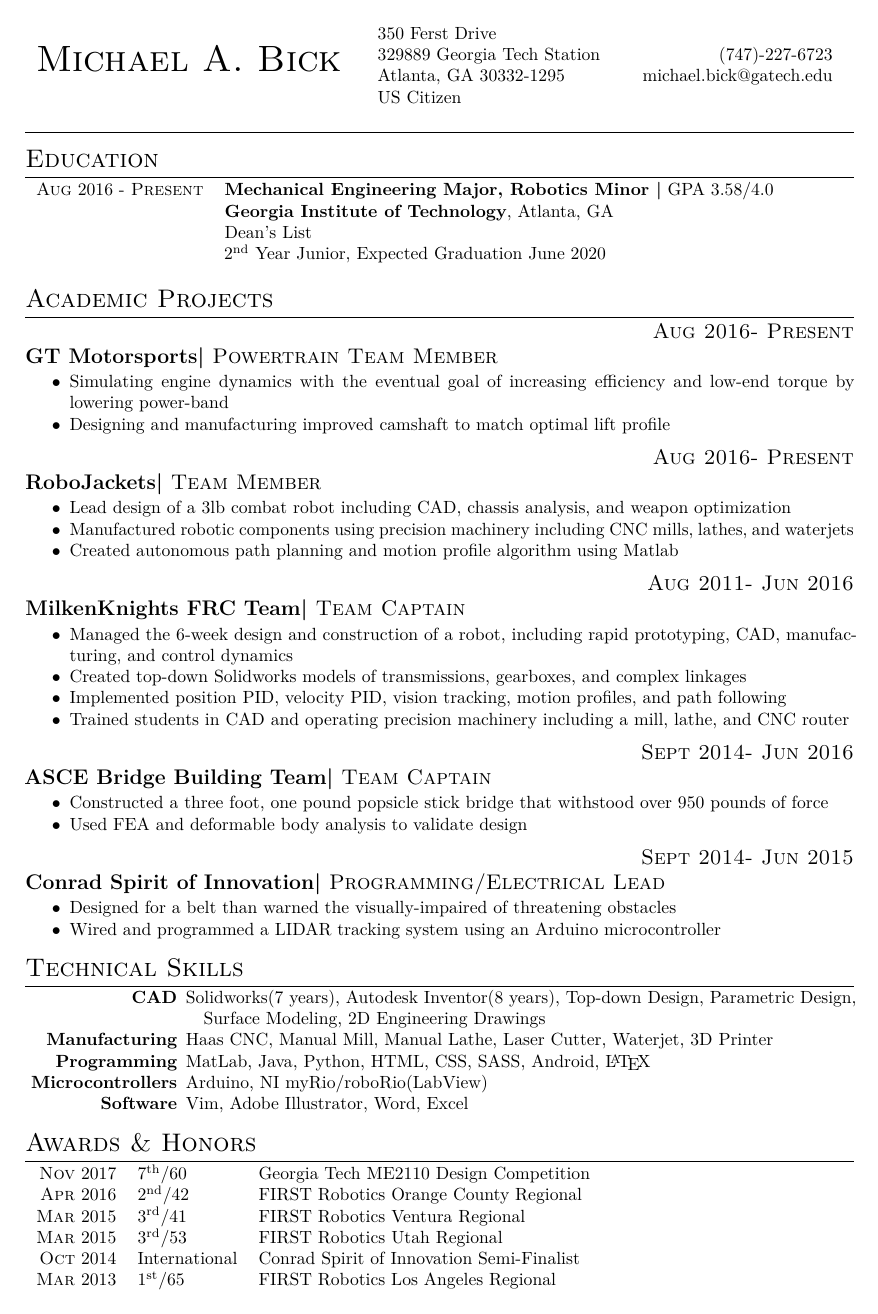
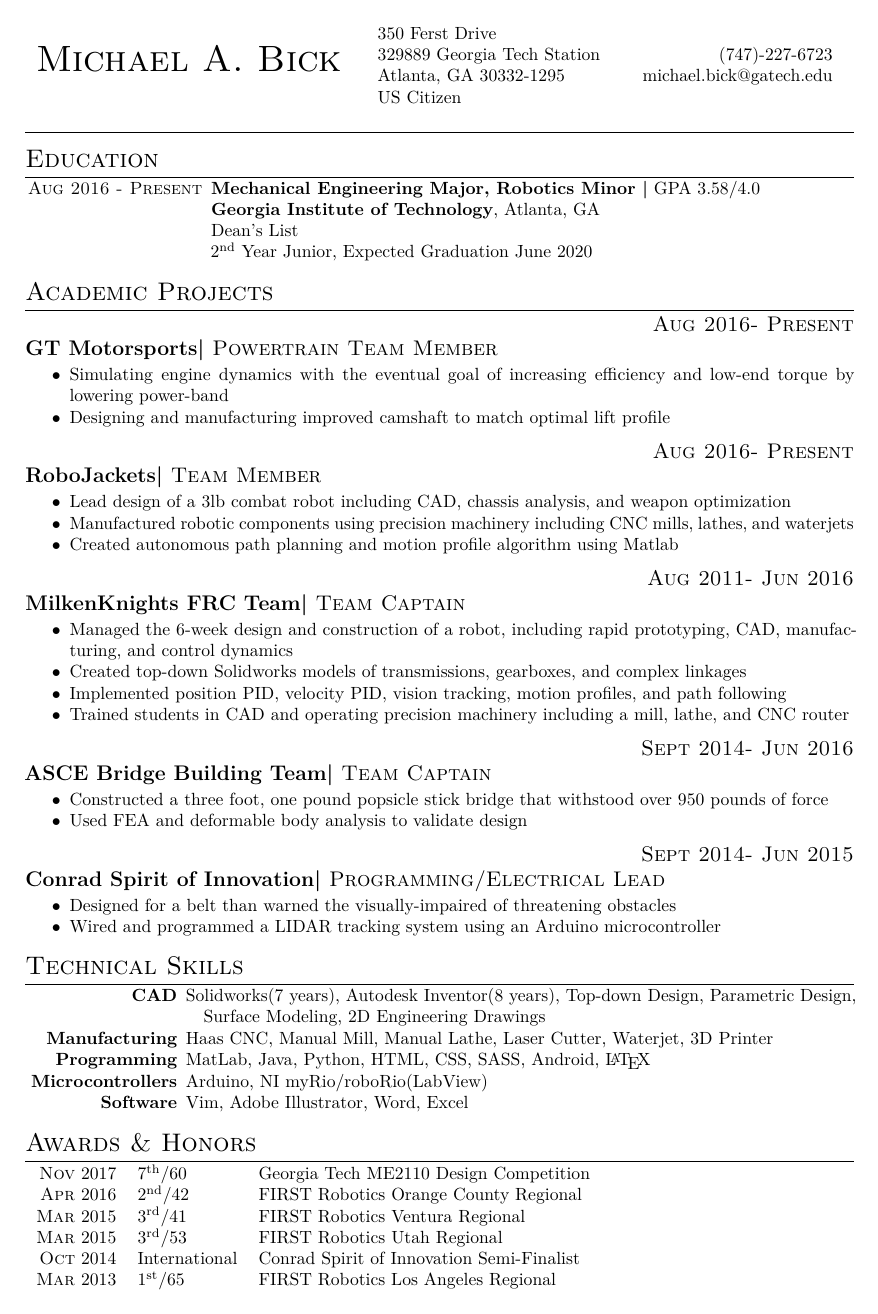
Before and after one commit to MICHAELABICK/latex-resume, a LaTeX CV (resumes/resume.tex): the whole page. The pictures show the PDF file resumes/resume.pdf that the author committed with the source.

Commit message:
Listed schooling using description environment

```diff
--- a/resumes/resume.tex
+++ b/resumes/resume.tex
@@ -4,16 +4,24 @@
 
 %\section{Summary of Qualifications}
 \section{Education}
-\begin{tabularx}{\textwidth}{rX}
-  \textsc{Aug} 2016 - \textsc{Present} & \textbf{Mechanical Engineering Major, Robotics Minor \textbar} GPA 3.58/4.0\newline
-  \textbf{Georgia Institute of Technology}, Atlanta, GA\newline
-  Dean's List\newline
-  2\textsuperscript{nd} Year Junior, Expected Graduation June 2020\\
-  % \textsc{June} 2016 & \textbf{Milken Community High School}, Los Angeles, CA\newline
-     % AP Courses: Calculus, Physics, Computer Science, Statistics, Chemistry, Biology\newline
-     % Honors Roll\newline
-     % National Honors Society\\
-\end{tabularx}
+\begin{schools}{Aug 2016 - Present}
+  \item [\textsc{Aug 2016 - Present}] \textbf{Mechanical Engineering Major, Robotics Minor \textbar} GPA 3.58/4.0\\
+    \textbf{Georgia Institute of Technology}, Atlanta, GA\\
+    Dean's List\\
+    2\textsuperscript{nd} Year Junior, Expected Graduation June 2020
+
+\end{schools}
+% \begin{schools}
+  % \school{name={Georgia Institute of Technology},loc={Atlanta, GA},from={Aug 2016},to={Present},major={Mechanical Engineering},minor={Robotics},year={},gpa={3.58/4.0},grad={June 2020}}
+% \begin{tabularx}{\textwidth}{rX}
+  % \textsc{Aug} 2016 - \textsc{Present} & \textbf{Mechanical Engineering Major, Robotics Minor \textbar} GPA 3.58/4.0\newline
+  % \textbf{Georgia Institute of Technology}, Atlanta, GA\newline
+  % Dean's List\newline
+  % 2\textsuperscript{nd} Year Junior, Expected Graduation June 2020\\
+%   \textsc{June} 2016 & \textbf{Milken Community High School}, Los Angeles, CA\newline AP Courses: Calculus, Physics, Computer Science, Statistics, Chemistry, Biology\newline
+%   Honors Roll\newline
+%   National Honors Society\\
+% \end{schools}
 
 \section{Academic Projects}
 \experience{corp={GT Motorsports},pos={Powertrain Team Member},from={Aug 2016},to={Present}}
```
Also changed, not shown: XML_resume/resume.pdf, cover_letters/2018-02-14_apple_pd/apple_pd.pdf, resumes/resume.pdf, 2 other files.
